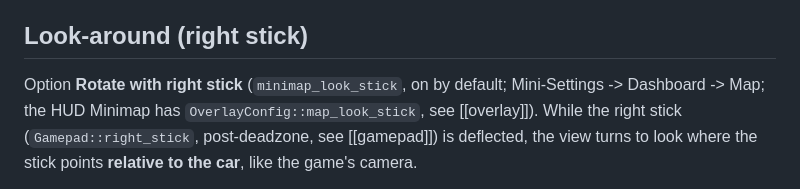
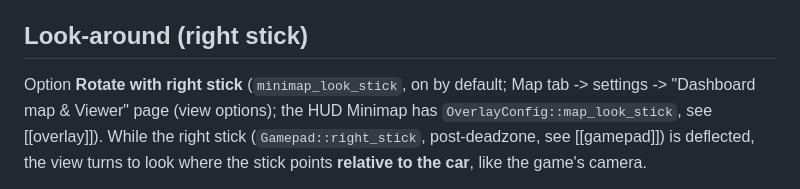
Before and after one commit to Ritze03/ForzaTelemetryV3, a Markdown page: docs/features/minimap.md, the part around the change. GitHub-like rendering.

Commit message:
minimap.md: Rotate with right stick lives on the Map tab, not Mini-Settings

```diff
--- a/docs/features/minimap.md
+++ b/docs/features/minimap.md
@@ -140,7 +140,7 @@ auto-zooms in while driving and back out once parked.
 
 ## Look-around (right stick)
 
-Option **Rotate with right stick** (`minimap_look_stick`, on by default; Mini-Settings -> Dashboard -> Map; the
+Option **Rotate with right stick** (`minimap_look_stick`, on by default; Map tab -> settings -> "Dashboard map & Viewer" page (view options); the
 HUD Minimap has `OverlayConfig::map_look_stick`, see [[overlay]]). While the right stick
 (`Gamepad::right_stick`, post-deadzone, see [[gamepad]]) is deflected, the view turns to look where the
 stick points **relative to the car**, like the game's camera.
```
